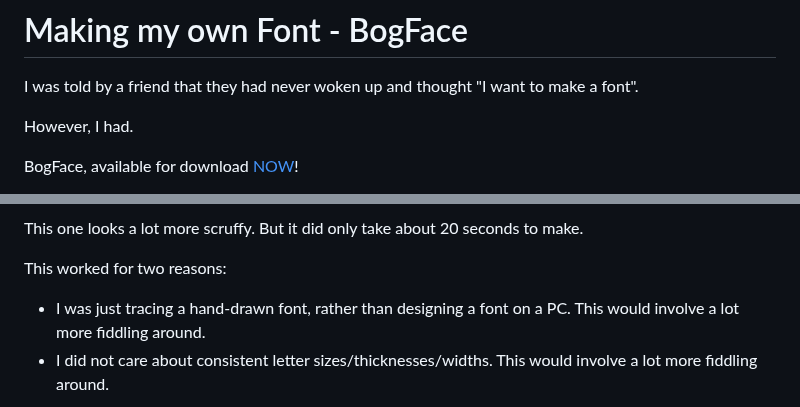
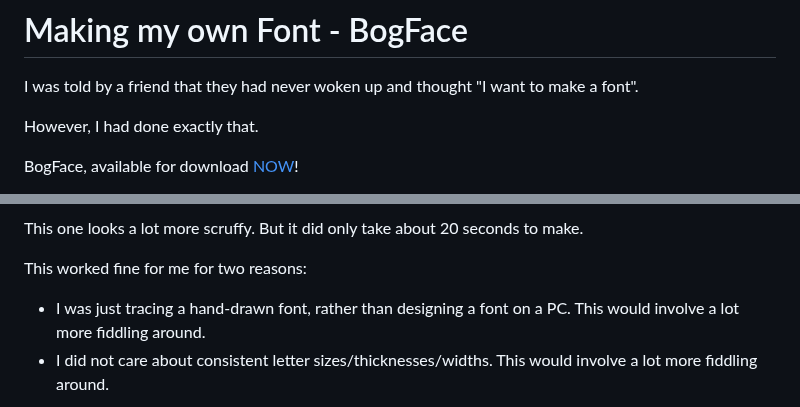
Before and after one commit to alifeee/blogtest, a Markdown page: making-bogface/making-bogface.md, 2 parts joined by grey strips. Drawn GitHub-style.

Commit message:
update text a bit

```diff
--- a/making-bogface/making-bogface.md
+++ b/making-bogface/making-bogface.md
@@ -4,7 +4,7 @@
 
 I was told by a friend that they had never woken up and thought "I want to make a font".
 
-However, I had.
+However, I had done exactly that.
 
 <span class="large centred BogFace">
 
@@ -169,7 +169,7 @@ This one looks a lot more scruffy. But it did only take about 20 seconds to make
 
 </figcaption>
 
-This worked for two reasons:
+This worked fine for me for two reasons:
 
 - I was just tracing a hand-drawn font, rather than designing a font on a PC. This would involve a lot more fiddling around.
 - I did not care about consistent letter sizes/thicknesses/widths. This would involve a lot more fiddling around.
```
Also changed, not shown: other parts of making-bogface/making-bogface.md (+1 -1 lines).
